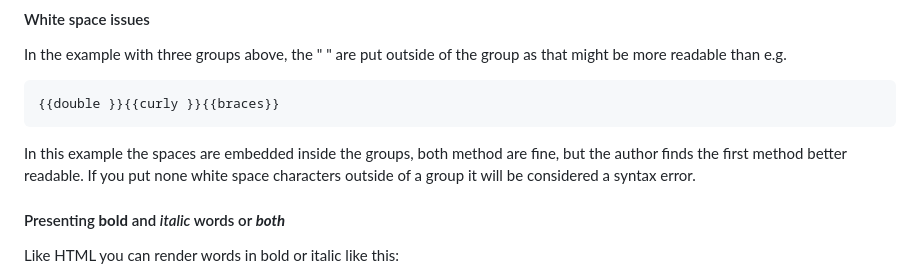
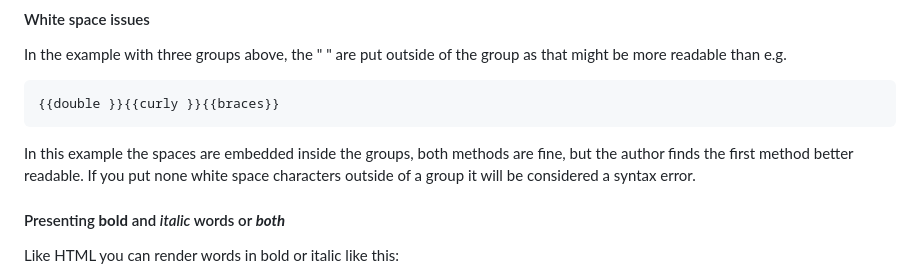
Before and after one commit to UiL-OTS-labs/jspsych-spr-mw, a Markdown page: README.md, the part around the change. Drawn GitHub-style.

Commit message:
fix typo

````diff
--- a/README.md
+++ b/README.md
@@ -71,7 +71,7 @@ as that might be more readable than e.g.
 {{double }}{{curly }}{{braces}}
 ```
 
-In this example the spaces are embedded inside the groups, both method are
+In this example the spaces are embedded inside the groups, both methods are
 fine, but the author finds the first method better readable. If you put
 none white space characters outside of a group it will be considered a syntax error.
 
````
